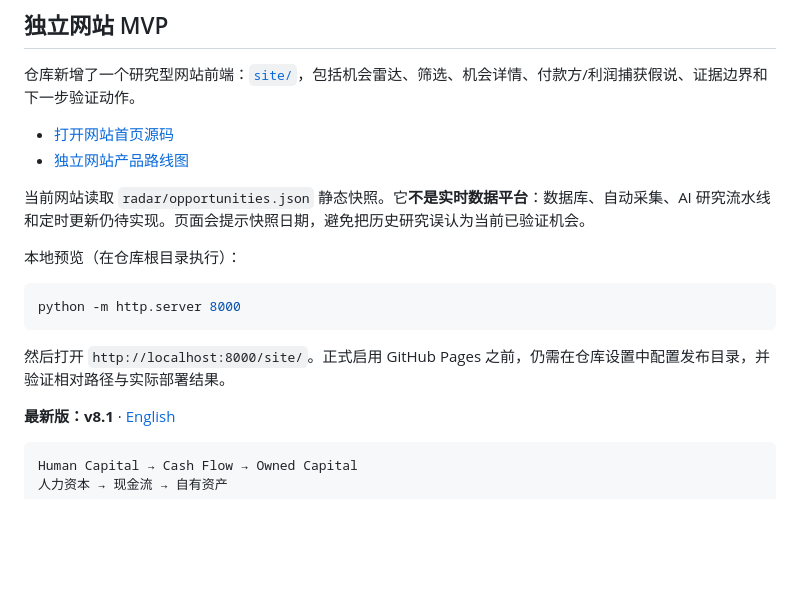
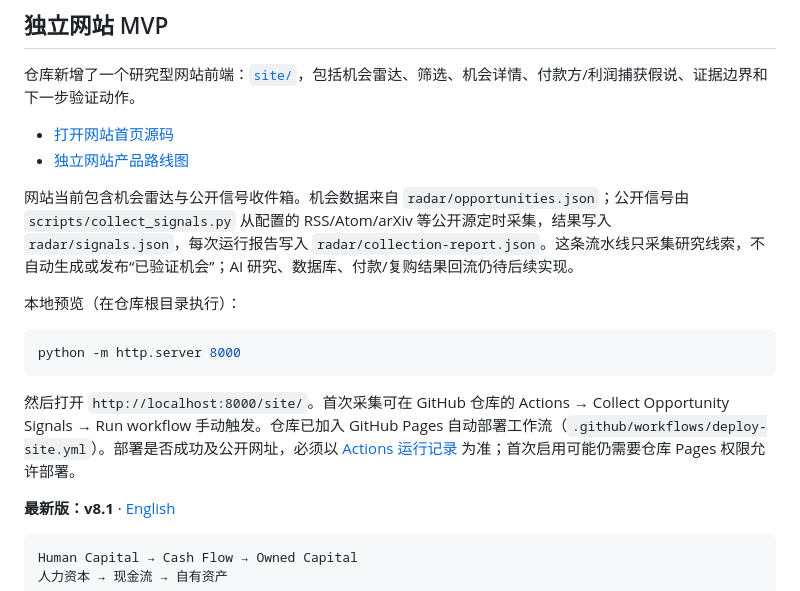
Before and after one commit to jupiterx0910/finding-mobility-opportunities, a Markdown page: README.zh-CN.md, the part around the change. Drawn GitHub-style; blank space fills up the shorter version.

Commit message:
docs: update website and signal pipeline status

````diff
--- a/README.zh-CN.md
+++ b/README.zh-CN.md
@@ -11,7 +11,7 @@
 - [打开网站首页源码](site/index.html)
 - [独立网站产品路线图](docs/independent-website-roadmap.zh-CN.md)
 
-当前网站读取 `radar/opportunities.json` 静态快照。它**不是实时数据平台**：数据库、自动采集、AI 研究流水线和定时更新仍待实现。页面会提示快照日期，避免把历史研究误认为当前已验证机会。
+网站当前包含机会雷达与公开信号收件箱。机会数据来自 `radar/opportunities.json`；公开信号由 `scripts/collect_signals.py` 从配置的 RSS/Atom/arXiv 等公开源定时采集，结果写入 `radar/signals.json`，每次运行报告写入 `radar/collection-report.json`。这条流水线只采集研究线索，不自动生成或发布“已验证机会”；AI 研究、数据库、付款/复购结果回流仍待后续实现。
 
 本地预览（在仓库根目录执行）：
 
@@ -19,7 +19,7 @@
 python -m http.server 8000
 ```
 
-然后打开 `http://localhost:8000/site/`。正式启用 GitHub Pages 之前，仍需在仓库设置中配置发布目录，并验证相对路径与实际部署结果。
+然后打开 `http://localhost:8000/site/`。首次采集可在 GitHub 仓库的 Actions → Collect Opportunity Signals → Run workflow 手动触发。仓库已加入 GitHub Pages 自动部署工作流（`.github/workflows/deploy-site.yml`）。部署是否成功及公开网址，必须以 [Actions 运行记录](https://github.com/jupiterx0910/finding-mobility-opportunities/actions) 为准；首次启用可能仍需要仓库 Pages 权限允许部署。
 
 
 **最新版：v8.1** · [English](README.md)
````
